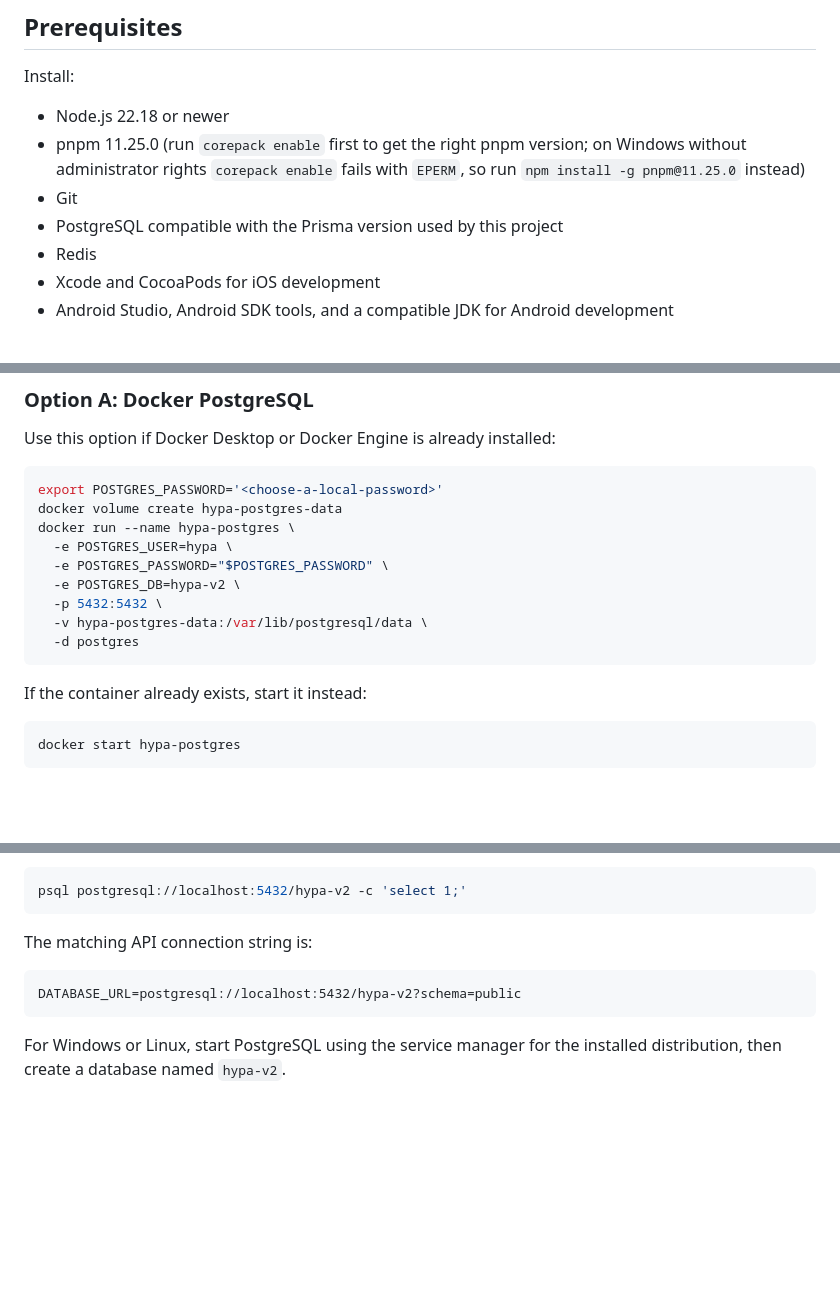
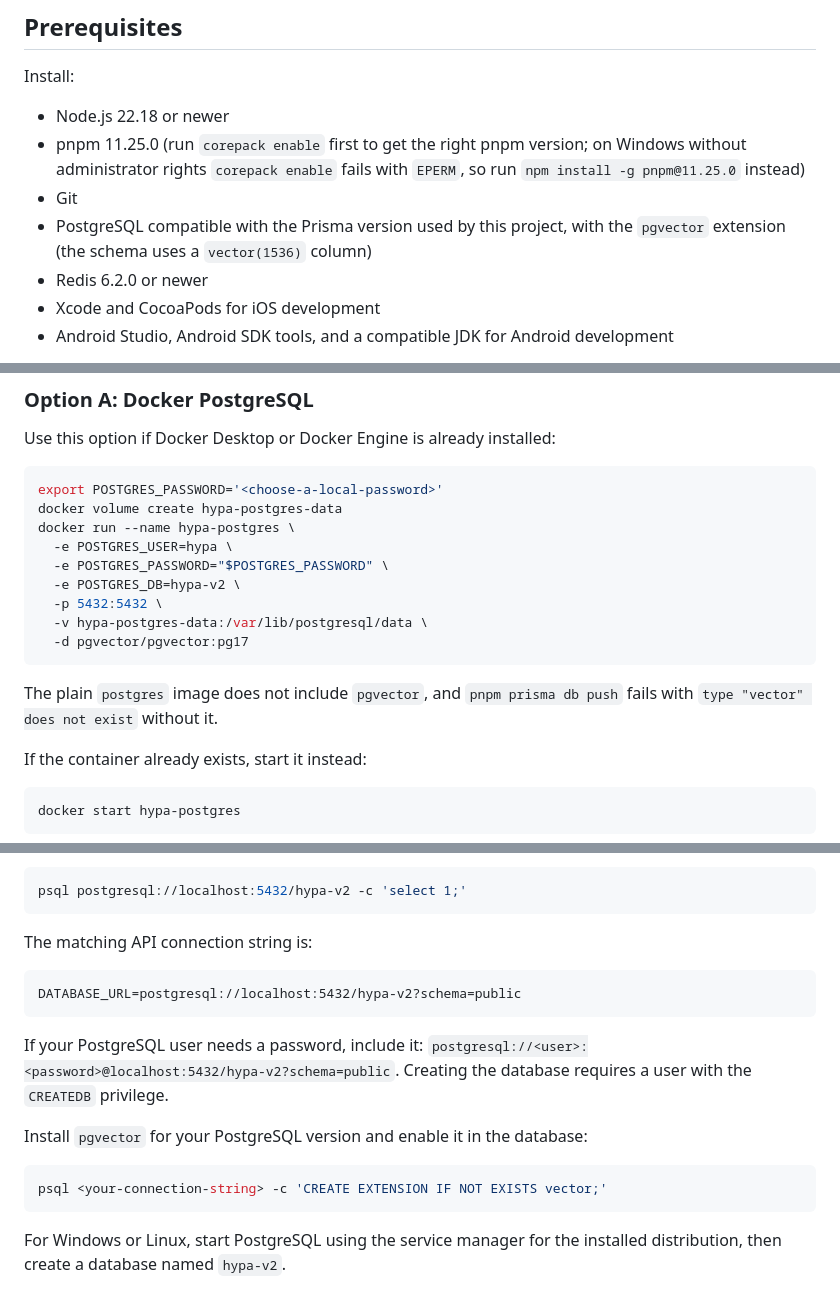
Before and after one commit to hypaai/hypa-meta, a Markdown page: README.md, 3 parts joined by grey strips. Drawn GitHub-style; folded sections open; blank space fills up the shorter version.

Commit message:
docs: fix setup gaps found by following the guide

````diff
--- a/README.md
+++ b/README.md
@@ -54,8 +54,8 @@ Install:
 - Node.js 22.18 or newer
 - pnpm 11.25.0 (run `corepack enable` first to get the right pnpm version; on Windows without administrator rights `corepack enable` fails with `EPERM`, so run `npm install -g pnpm@11.25.0` instead)
 - Git
-- PostgreSQL compatible with the Prisma version used by this project
-- Redis
+- PostgreSQL compatible with the Prisma version used by this project, with the `pgvector` extension (the schema uses a `vector(1536)` column)
+- Redis 6.2.0 or newer
 - Xcode and CocoaPods for iOS development
 - Android Studio, Android SDK tools, and a compatible JDK for Android development
 
@@ -105,8 +105,10 @@ docker run --name hypa-postgres \
   -e POSTGRES_DB=hypa-v2 \
   -p 5432:5432 \
   -v hypa-postgres-data:/var/lib/postgresql/data \
-  -d postgres
+  -d pgvector/pgvector:pg17
 ```
+
+The plain `postgres` image does not include `pgvector`, and `pnpm prisma db push` fails with `type "vector" does not exist` without it.
 
 If the container already exists, start it instead:
 
@@ -154,6 +156,14 @@ The matching API connection string is:
 DATABASE_URL=postgresql://localhost:5432/hypa-v2?schema=public
 ```
 
+If your PostgreSQL user needs a password, include it: `postgresql://<user>:<password>@localhost:5432/hypa-v2?schema=public`. Creating the database requires a user with the `CREATEDB` privilege.
+
+Install `pgvector` for your PostgreSQL version and enable it in the database:
+
+```bash
+psql <your-connection-string> -c 'CREATE EXTENSION IF NOT EXISTS vector;'
+```
+
 For Windows or Linux, start PostgreSQL using the service manager for the installed distribution, then create a database named `hypa-v2`.
 
 </details>
````
Also changed, not shown: other parts of README.md (+2 -2 lines).
